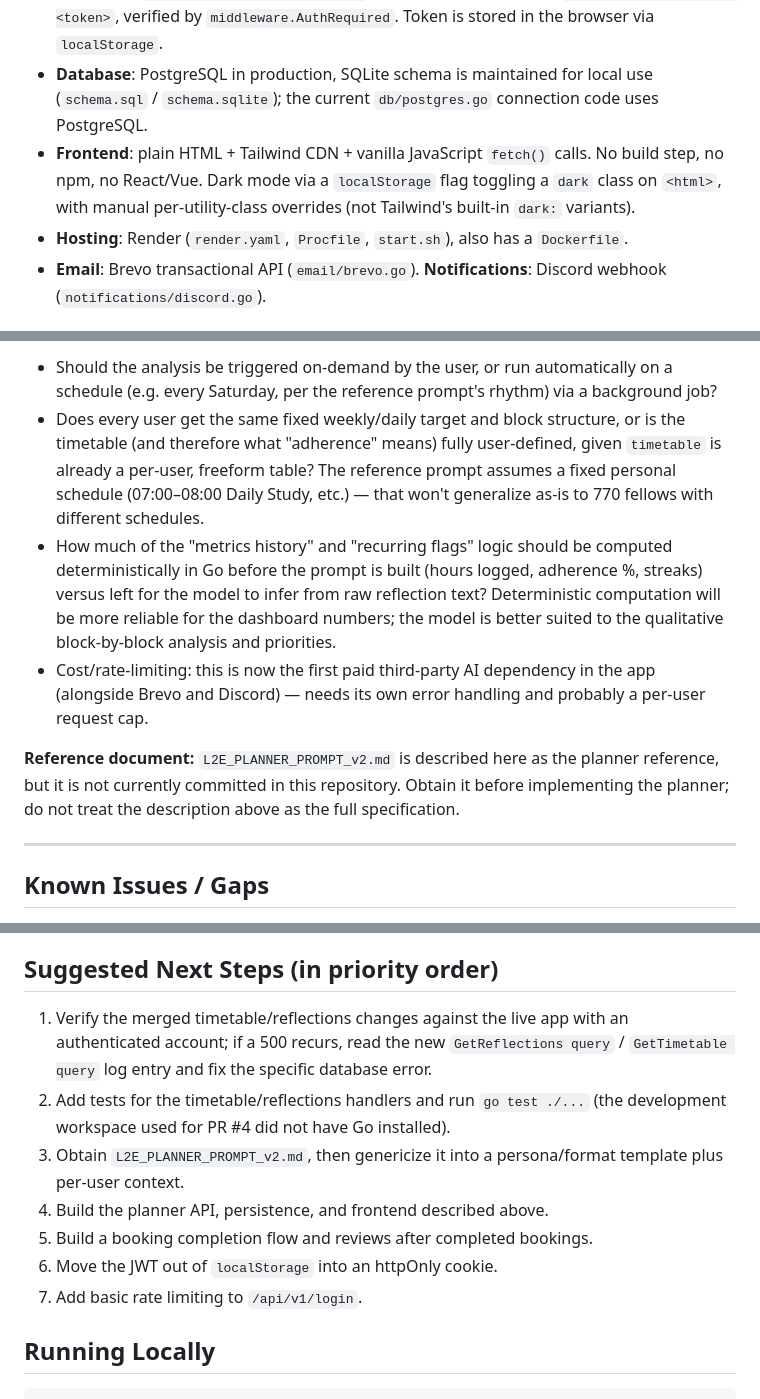
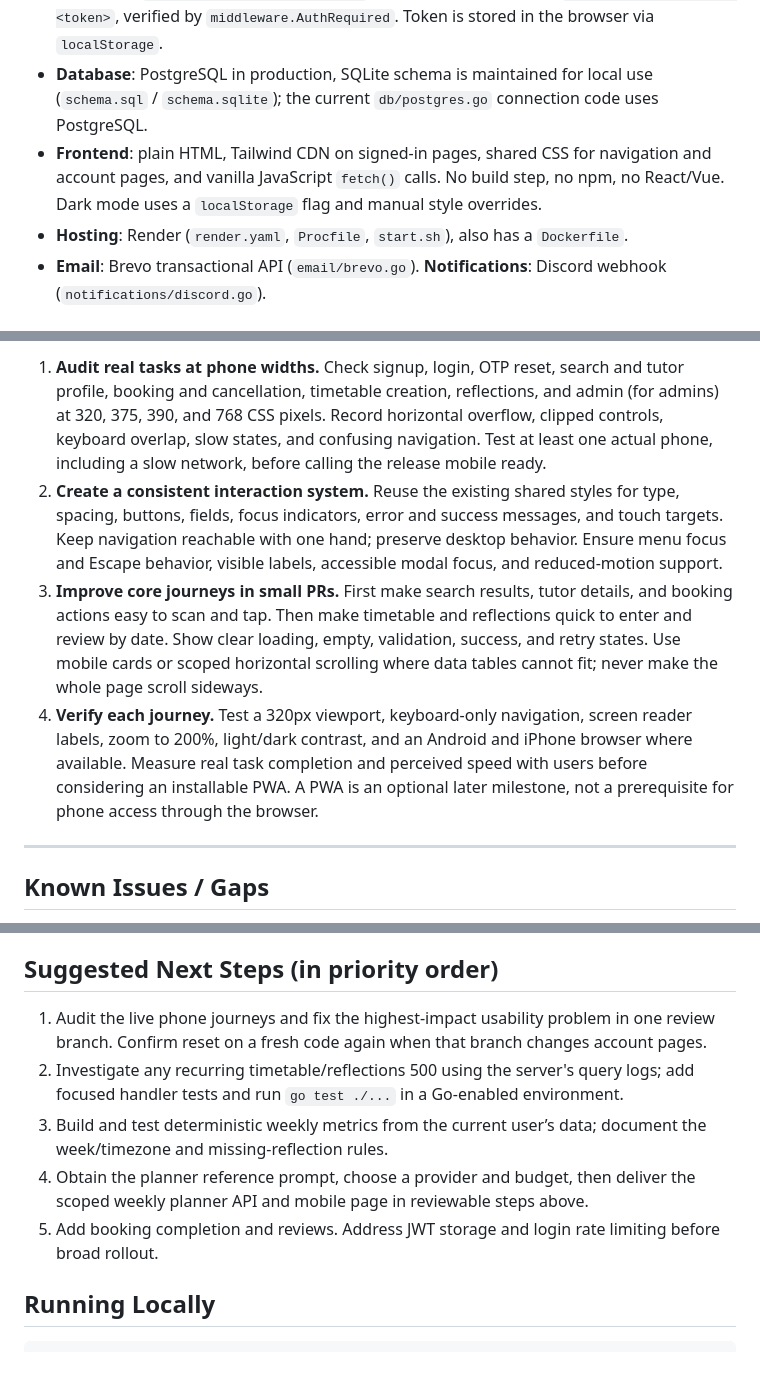
Before and after one commit to eeyung1/L2EStudyLink, a Markdown page: README.md, 3 parts joined by grey strips. Rendered like a GitHub page; blank space fills up the shorter version.

Commit message:
docs: update delivered features and AI mobile roadmap

```diff
--- a/README.md
+++ b/README.md
@@ -8,7 +8,7 @@ A peer tutoring / study-session booking platform (part of the Learn2Earn ecosyst
 - **Pattern**: hybrid app — server-rendered HTML pages via `router.LoadHTMLGlob("templates/*.html")` for the UI shell, plus a JSON REST API under `/api/v1/*` that page-level JavaScript calls via `fetch()`. Pages are "dumb" wrappers; real logic lives behind the API.
 - **Auth**: JWT (`github.com/golang-jwt/jwt/v5`), issued on login, sent as `Authorization: Bearer <token>`, verified by `middleware.AuthRequired`. Token is stored in the browser via `localStorage`.
 - **Database**: PostgreSQL in production, SQLite schema is maintained for local use (`schema.sql` / `schema.sqlite`); the current `db/postgres.go` connection code uses PostgreSQL.
-- **Frontend**: plain HTML + Tailwind CDN + vanilla JavaScript `fetch()` calls. No build step, no npm, no React/Vue. Dark mode via a `localStorage` flag toggling a `dark` class on `<html>`, with manual per-utility-class overrides (not Tailwind's built-in `dark:` variants).
+- **Frontend**: plain HTML, Tailwind CDN on signed-in pages, shared CSS for navigation and account pages, and vanilla JavaScript `fetch()` calls. No build step, no npm, no React/Vue. Dark mode uses a `localStorage` flag and manual style overrides.
 - **Hosting**: Render (`render.yaml`, `Procfile`, `start.sh`), also has a `Dockerfile`.
 - **Email**: Brevo transactional API (`email/brevo.go`). **Notifications**: Discord webhook (`notifications/discord.go`).
 
@@ -102,10 +91,8 @@ Login, signup, forgot/reset password, dashboard, search, my-bookings, timetable,
 
-- Should the analysis be triggered on-demand by the user, or run automatically on a schedule (e.g. every Saturday, per the reference prompt's rhythm) via a background job?
-- Does every user get the same fixed weekly/daily target and block structure, or is the timetable (and therefore what "adherence" means) fully user-defined, given `timetable` is already a per-user, freeform table? The reference prompt assumes a fixed personal schedule (07:00–08:00 Daily Study, etc.) — that won't generalize as-is to 770 fellows with different schedules.
-- How much of the "metrics history" and "recurring flags" logic should be computed deterministically in Go before the prompt is built (hours logged, adherence %, streaks) versus left for the model to infer from raw reflection text? Deterministic computation will be more reliable for the dashboard numbers; the model is better suited to the qualitative block-by-block analysis and priorities.
-- Cost/rate-limiting: this is now the first paid third-party AI dependency in the app (alongside Brevo and Discord) — needs its own error handling and probably a per-user request cap.
-
-**Reference document:** `L2E_PLANNER_PROMPT_v2.md` is described here as the planner reference, but it is not currently committed in this repository. Obtain it before implementing the planner; do not treat the description above as the full specification.
+1. **Audit real tasks at phone widths.** Check signup, login, OTP reset, search and tutor profile, booking and cancellation, timetable creation, reflections, and admin (for admins) at 320, 375, 390, and 768 CSS pixels. Record horizontal overflow, clipped controls, keyboard overlap, slow states, and confusing navigation. Test at least one actual phone, including a slow network, before calling the release mobile ready.
+2. **Create a consistent interaction system.** Reuse the existing shared styles for type, spacing, buttons, fields, focus indicators, error and success messages, and touch targets. Keep navigation reachable with one hand; preserve desktop behavior. Ensure menu focus and Escape behavior, visible labels, accessible modal focus, and reduced-motion support.
+3. **Improve core journeys in small PRs.** First make search results, tutor details, and booking actions easy to scan and tap. Then make timetable and reflections quick to enter and review by date. Show clear loading, empty, validation, success, and retry states. Use mobile cards or scoped horizontal scrolling where data tables cannot fit; never make the whole page scroll sideways.
+4. **Verify each journey.** Test a 320px viewport, keyboard-only navigation, screen reader labels, zoom to 200%, light/dark contrast, and an Android and iPhone browser where available. Measure real task completion and perceived speed with users before considering an installable PWA. A PWA is an optional later milestone, not a prerequisite for phone access through the browser.
 
 ---
 
@@ -123,13 +110,11 @@ Ranked roughly by how much they'd block real usage:
 
 ## Suggested Next Steps (in priority order)
 
-1. Verify the merged timetable/reflections changes against the live app with an authenticated account; if a 500 recurs, read the new `GetReflections query` / `GetTimetable query` log entry and fix the specific database error.
-2. Add tests for the timetable/reflections handlers and run `go test ./...` (the development workspace used for PR #4 did not have Go installed).
-3. Obtain `L2E_PLANNER_PROMPT_v2.md`, then genericize it into a persona/format template plus per-user context.
-4. Build the planner API, persistence, and frontend described above.
-5. Build a booking completion flow and reviews after completed bookings.
-6. Move the JWT out of `localStorage` into an httpOnly cookie.
-7. Add basic rate limiting to `/api/v1/login`.
+1. Audit the live phone journeys and fix the highest-impact usability problem in one review branch. Confirm reset on a fresh code again when that branch changes account pages.
+2. Investigate any recurring timetable/reflections 500 using the server's query logs; add focused handler tests and run `go test ./...` in a Go-enabled environment.
+3. Build and test deterministic weekly metrics from the current user’s data; document the week/timezone and missing-reflection rules.
+4. Obtain the planner reference prompt, choose a provider and budget, then deliver the scoped weekly planner API and mobile page in reviewable steps above.
+5. Add booking completion and reviews. Address JWT storage and login rate limiting before broad rollout.
 
 ## Running Locally
 
```
Also changed, not shown: other parts of README.md (+16 -27 lines).
